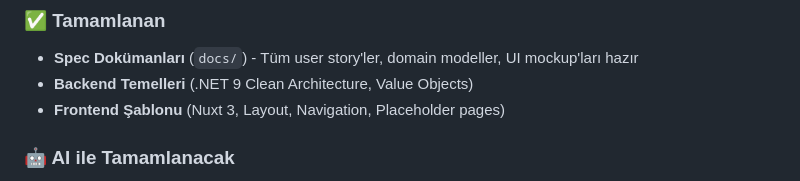
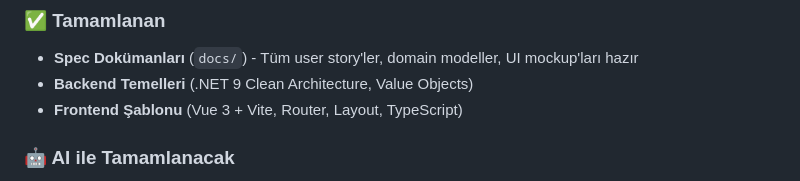
Before and after one commit to buraksenyurt/dot-net-conf-2026, a Markdown page: src/AI-GENERATION-GUIDE.md, the part around the change. Drawn GitHub-style.

```diff
--- a/src/AI-GENERATION-GUIDE.md
+++ b/src/AI-GENERATION-GUIDE.md
@@ -7,7 +7,7 @@ Bu doküman, demo uygulamasının kalan kısımlarını AI kullanarak nasıl tam
 ### ✅ Tamamlanan
 - **Spec Dokümanları** (`docs/`) - Tüm user story'ler, domain modeller, UI mockup'ları hazır
 - **Backend Temelleri** (.NET 9 Clean Architecture, Value Objects)
-- **Frontend Şablonu** (Nuxt 3, Layout, Navigation, Placeholder pages)
+- **Frontend Şablonu** (Vue 3 + Vite, Router, Layout, TypeScript)
 
 ### 🤖 AI ile Tamamlanacak
 - Backend: Entity, Commands/Queries, DbContext, API Controllers
```
Also changed, not shown: src/PROMPT-EXAMPLES.md (+1 -1 lines).
